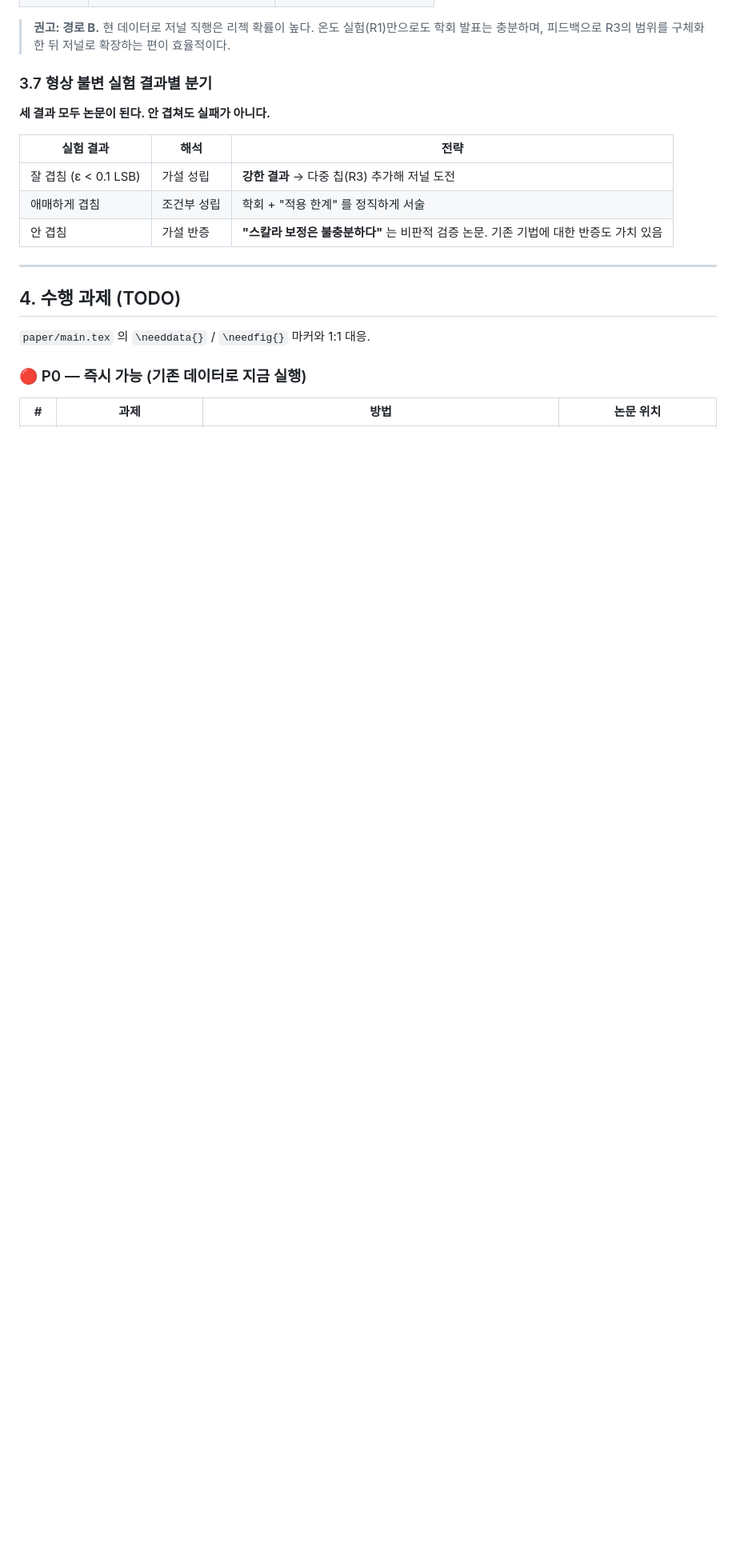
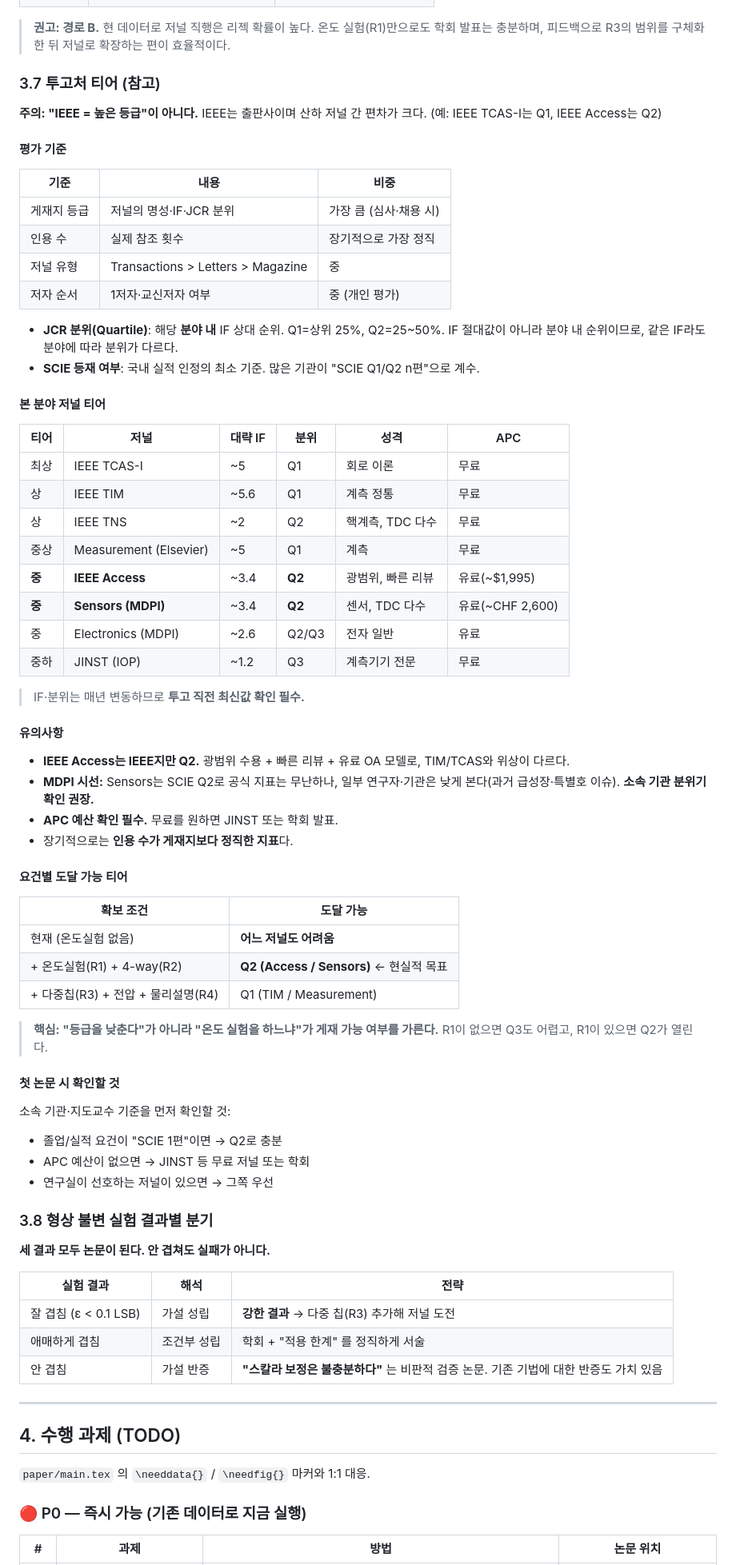
Before and after one commit to mainre905/TDC, a Markdown page: Markdown/Paper_Roadmap.md, the part around one of its changes. Shown at 80% size. GitHub-like rendering; blank space fills up the shorter version.

Commit message:
논문 로드맵에 투고처 티어표 추가 (3.7)
- "IEEE = 높은 등급"이 아님을 명시. IEEE는 출판사이며 산하 저널 간
  편차가 큼(TCAS-I Q1 vs Access Q2).
- 논문 수준 평가 기준 정리: 게재지 등급 / 인용 수 / 저널 유형 / 저자 순서.
  JCR 분위는 분야 내 상대 순위이며, SCIE 등재가 국내 실적 최소 기준.
- 본 분야 저널 티어표: TCAS-I, TIM, TNS, Measurement, IEEE Access,
  Sensors, Electronics, JINST — IF/분위/APC 포함.
- 유의사항: IEEE Access의 위상, MDPI에 대한 기관별 시선 차이,
  APC 예산 확인, 장기적으로는 인용 수가 더 정직한 지표.
- 요건별 도달 가능 티어: 온도실험(R1) 없으면 어느 저널도 어렵고,
  R1+R2 확보 시 Q2(Access/Sensors)가 현실적 목표.
- 기존 3.7(결과별 분기)은 3.8로 이동, 상호참조 갱신.

Co-Authored-By: Claude Opus 4.8 <noreply@anthropic.com>

```diff
--- a/Markdown/Paper_Roadmap.md
+++ b/Markdown/Paper_Roadmap.md
@@ -182,7 +182,67 @@ R2의 4-way 비교:
 > **권고: 경로 B.** 현 데이터로 저널 직행은 리젝 확률이 높다. 온도 실험(R1)만으로도
 > 학회 발표는 충분하며, 피드백으로 R3의 범위를 구체화한 뒤 저널로 확장하는 편이 효율적이다.
 
-### 3.7 형상 불변 실험 결과별 분기
+### 3.7 투고처 티어 (참고)
+
+**주의: "IEEE = 높은 등급"이 아니다.** IEEE는 출판사이며 산하 저널 간 편차가 크다.
+(예: IEEE TCAS-I는 Q1, IEEE Access는 Q2)
+
+#### 평가 기준
+
+| 기준 | 내용 | 비중 |
+|---|---|---|
+| 게재지 등급 | 저널의 명성·IF·JCR 분위 | 가장 큼 (심사·채용 시) |
+| 인용 수 | 실제 참조 횟수 | 장기적으로 가장 정직 |
+| 저널 유형 | Transactions > Letters > Magazine | 중 |
+| 저자 순서 | 1저자·교신저자 여부 | 중 (개인 평가) |
+
+- **JCR 분위(Quartile)**: 해당 **분야 내** IF 상대 순위. Q1=상위 25%, Q2=25~50%.
+  IF 절대값이 아니라 분야 내 순위이므로, 같은 IF라도 분야에 따라 분위가 다르다.
+- **SCIE 등재 여부**: 국내 실적 인정의 최소 기준. 많은 기관이 "SCIE Q1/Q2 n편"으로 계수.
+
+#### 본 분야 저널 티어
+
+| 티어 | 저널 | 대략 IF | 분위 | 성격 | APC |
+|---|---|---|---|---|---|
+| 최상 | IEEE TCAS-I | ~5 | Q1 | 회로 이론 | 무료 |
+| 상 | IEEE TIM | ~5.6 | Q1 | 계측 정통 | 무료 |
+| 상 | IEEE TNS | ~2 | Q2 | 핵계측, TDC 다수 | 무료 |
+| 중상 | Measurement (Elsevier) | ~5 | Q1 | 계측 | 무료 |
+| **중** | **IEEE Access** | ~3.4 | **Q2** | 광범위, 빠른 리뷰 | 유료(~$1,995) |
+| **중** | **Sensors (MDPI)** | ~3.4 | **Q2** | 센서, TDC 다수 | 유료(~CHF 2,600) |
+| 중 | Electronics (MDPI) | ~2.6 | Q2/Q3 | 전자 일반 | 유료 |
+| 중하 | JINST (IOP) | ~1.2 | Q3 | 계측기기 전문 | 무료 |
+
+> IF·분위는 매년 변동하므로 **투고 직전 최신값 확인 필수.**
+
+#### 유의사항
+
+- **IEEE Access는 IEEE지만 Q2.** 광범위 수용 + 빠른 리뷰 + 유료 OA 모델로,
+  TIM/TCAS와 위상이 다르다.
+- **MDPI 시선:** Sensors는 SCIE Q2로 공식 지표는 무난하나, 일부 연구자·기관은
+  낮게 본다(과거 급성장·특별호 이슈). **소속 기관 분위기 확인 권장.**
+- **APC 예산 확인 필수.** 무료를 원하면 JINST 또는 학회 발표.
+- 장기적으로는 **인용 수가 게재지보다 정직한 지표**다.
+
+#### 요건별 도달 가능 티어
+
+| 확보 조건 | 도달 가능 |
+|---|---|
+| 현재 (온도실험 없음) | **어느 저널도 어려움** |
+| + 온도실험(R1) + 4-way(R2) | **Q2 (Access / Sensors)** ← 현실적 목표 |
+| + 다중칩(R3) + 전압 + 물리설명(R4) | Q1 (TIM / Measurement) |
+
+> **핵심: "등급을 낮춘다"가 아니라 "온도 실험을 하느냐"가 게재 가능 여부를 가른다.**
+> R1이 없으면 Q3도 어렵고, R1이 있으면 Q2가 열린다.
+
+#### 첫 논문 시 확인할 것
+
+소속 기관·지도교수 기준을 먼저 확인할 것:
+- 졸업/실적 요건이 "SCIE 1편"이면 → Q2로 충분
+- APC 예산이 없으면 → JINST 등 무료 저널 또는 학회
+- 연구실이 선호하는 저널이 있으면 → 그쪽 우선
+
+### 3.8 형상 불변 실험 결과별 분기
 
 **세 결과 모두 논문이 된다. 안 겹쳐도 실패가 아니다.**
 
```
Also changed, not shown: other parts of Markdown/Paper_Roadmap.md (+3 -2 lines).
